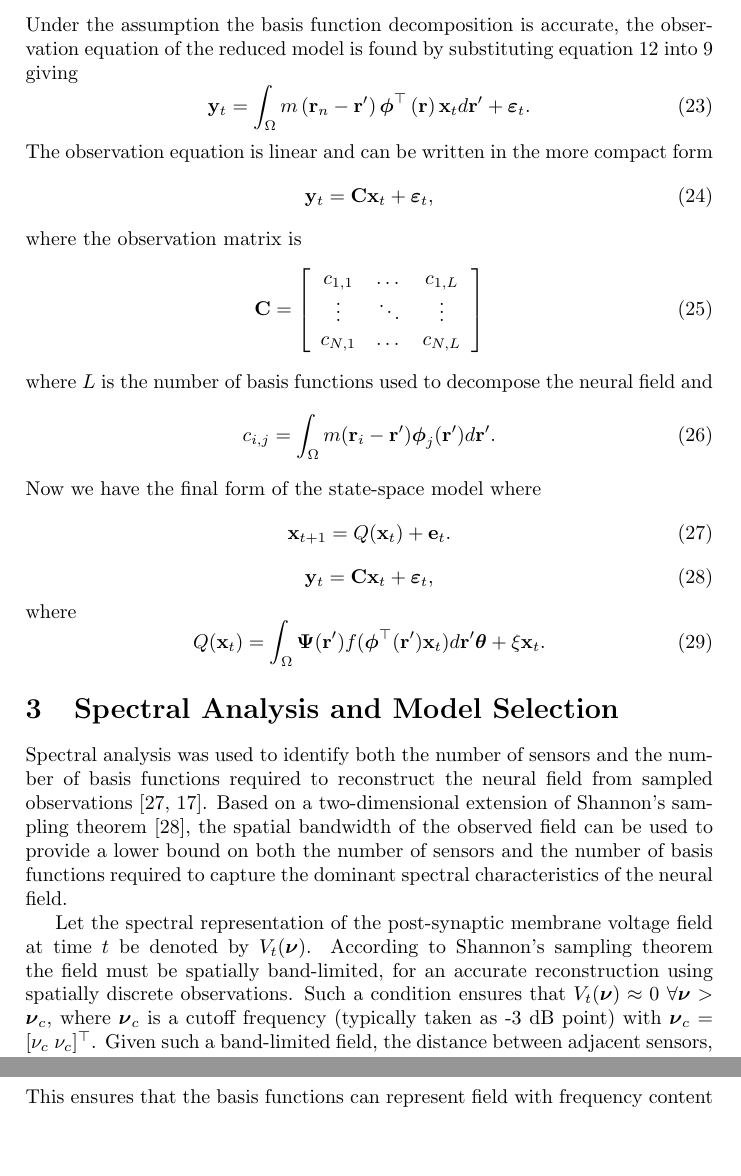
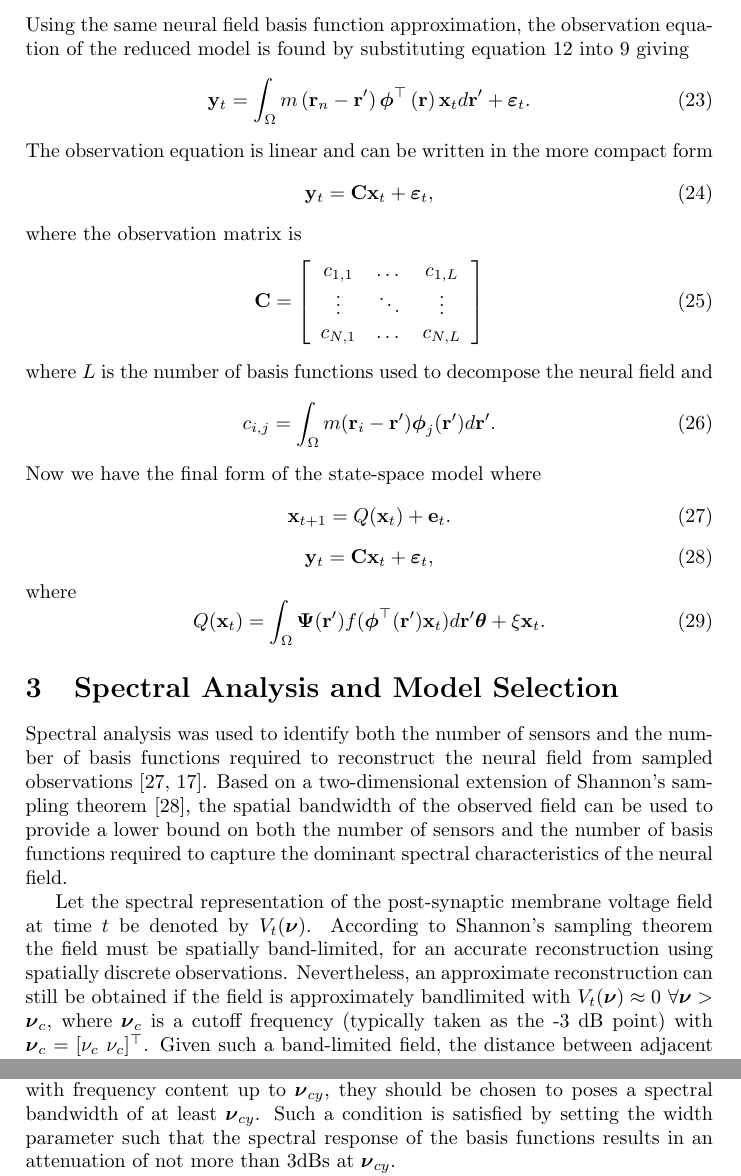
Before and after one commit to mikedewar/BrainIDE, a LaTeX paper (ltx/Journal of Neuroengineering/StateAndParameterEstimationNeuralFields_JoNE.tex): two parts of pages 7 and 9 of 27 before the commit and two parts of pages 7 and 8 of 27 after it, joined at a grey line, cut at the place of the change, the shorter picture padded with empty space. Compiled offline with pdfLaTeX.

Commit message:
Changes to section 3 on spectral analysis and model selection

```diff
--- a/ltx/Journal of Neuroengineering/StateAndParameterEstimationNeuralFields_JoNE.tex
+++ b/ltx/Journal of Neuroengineering/StateAndParameterEstimationNeuralFields_JoNE.tex
@@ -198,7 +198,7 @@ which is a zero mean normally distributed white noise process with covariance (s
 \begin{equation}
 	\boldsymbol\Sigma_e =\mathbf{\Gamma}^{-1}\int_{\Omega}\int_{\Omega}\boldsymbol{\phi}\left(\mathbf r\right) \gamma\left(\mathbf r- \mathbf r' \right)\boldsymbol{\phi}\left(\mathbf r'\right)^{\top}d\mathbf r' d\mathbf r\mathbf{\Gamma}^{- \top}.
 \end{equation}
-Under the assumption the basis function decomposition is accurate, the observation equation of the reduced model is found by substituting equation~\ref{DefFieldDecomp} into~\ref{eq:ObservationEquation} giving
+Using the same neural field basis function approximation, the observation equation of the reduced model is found by substituting equation~\ref{DefFieldDecomp} into~\ref{eq:ObservationEquation} giving
 \begin{equation}\label{eq:ReducedObservationEquation}
 	\mathbf{y}_t = \int_{\Omega}{m\left(\mathbf{r}_n-\mathbf{r}'\right)\boldsymbol{\phi}^{\top}\left(\mathbf{r}\right) \mathbf{x}_td\mathbf{r}'} + \boldsymbol{\varepsilon}_t.
 \end{equation}
@@ -251,7 +251,7 @@ where
 % and $m(\mathbf r_n - \mathbf{r}')$ is the observation kernel.
 \section{Spectral Analysis and Model Selection}\label{SpectralAnalysisSection} Spectral analysis was used to identify both the number of sensors and the number of basis functions required to reconstruct the neural field from sampled observations \cite{Sanner1992,Scerri2009}. Based on a two-dimensional extension of Shannon's sampling theorem \cite{Peterson1962}, the spatial bandwidth of the observed field can be used to provide a lower bound on both the number of sensors and the number of basis functions required to capture the dominant spectral characteristics of the neural field.
 
-Let the spectral representation of the post-synaptic membrane voltage field at time $t$ be denoted by $V_t(\boldsymbol{\nu})$. According to Shannon's sampling theorem the field must be spatially band-limited, for an accurate reconstruction using spatially discrete observations. Such a condition ensures that $V_t(\boldsymbol{\nu}) \approx 0 ~ \forall \boldsymbol{\nu} > \boldsymbol{\nu}_c$, where $\boldsymbol{\nu}_c$ is a cutoff frequency (typically taken as -3~dB point) with $\boldsymbol{\nu}_c = [\nu_c ~ \nu_c]^\top$. Given such a band-limited field, the distance between adjacent sensors, $\Delta_y$, must satisfy
+Let the spectral representation of the post-synaptic membrane voltage field at time $t$ be denoted by $V_t(\boldsymbol{\nu})$. According to Shannon's sampling theorem the field must be spatially band-limited, for an accurate reconstruction using spatially discrete observations. Nevertheless, an approximate reconstruction can still be obtained if the field is approximately bandlimited with $V_t(\boldsymbol{\nu}) \approx 0 ~ \forall \boldsymbol{\nu} > \boldsymbol{\nu}_c$, where $\boldsymbol{\nu}_c$ is a cutoff frequency (typically taken as the -3~dB point) with $\boldsymbol{\nu}_c = [\nu_c ~ \nu_c]^\top$. Given such a band-limited field, the distance between adjacent sensors, $\Delta_y$, must satisfy
 \begin{equation}
 	\label{eq:MinimumSensorDistance} \Delta_y < \frac{1}{2\rho_y\nu_{c}},
 \end{equation}
@@ -267,3 +267,6 @@ Similar considerations need to be made regarding the representation of the dynam
 \end{equation}
 where $\rho_{\phi}$ is an oversampling parameter to determine the basis function separation.
 
+Such spectral considerations also facilitate the choice of the basis function width parameter~\cite{Sanner1992,Scerri2009}. To ensure that the basis functions can represent fields with frequency content up to $\boldsymbol\nu_{cy}$, they should be chosen to poses a spectral bandwidth of at least $\boldsymbol\nu_{cy}$. Such a condition is satisfied by setting the width parameter such that the spectral response of the basis functions results in an attenuation of not more than 3dBs at $\boldsymbol\nu_{cy}$.
+
+To demonstrate this we begin with the 2-dimensional Gaussian basis function defined in equation \ref{eq:FieldBasisFunction}, with the corresponding Fourier transform
@@ -287,7 +285,7 @@ where
 \begin{equation}\label{eq:WidthFrequencyRelationship}
  \sigma^2_{\nu_{cy}}= \frac{2\boldsymbol\nu_{cy}^\top \boldsymbol\nu_{cy}}{\ln 2}.
 \end{equation}
-This ensures that the basis functions can represent field with frequency content up to $\boldsymbol\nu_{cy}$. Derivations for equations~\ref{eq:GaussianFT} and \ref{eq:WidthFrequencyRelationship} are given in~\ref{ap:FrequencyAnalysis}.
+Derivations for equations~\ref{eq:GaussianFT} and \ref{eq:WidthFrequencyRelationship} are given in~\ref{ap:FrequencyAnalysis}.
 
 Note that for a spatially homogeneous isotropic fields, the basis functions can be placed on a regular grid. Thus, the knowledge of the distance between basis functions directly implies the total number of basis functions required to represent a known spatial region.
 
```
Also changed, not shown: ltx/Journal of Neuroengineering/StateAndParameterEstimationNeuralFields_JoNE.tex (9 more changed lines).
